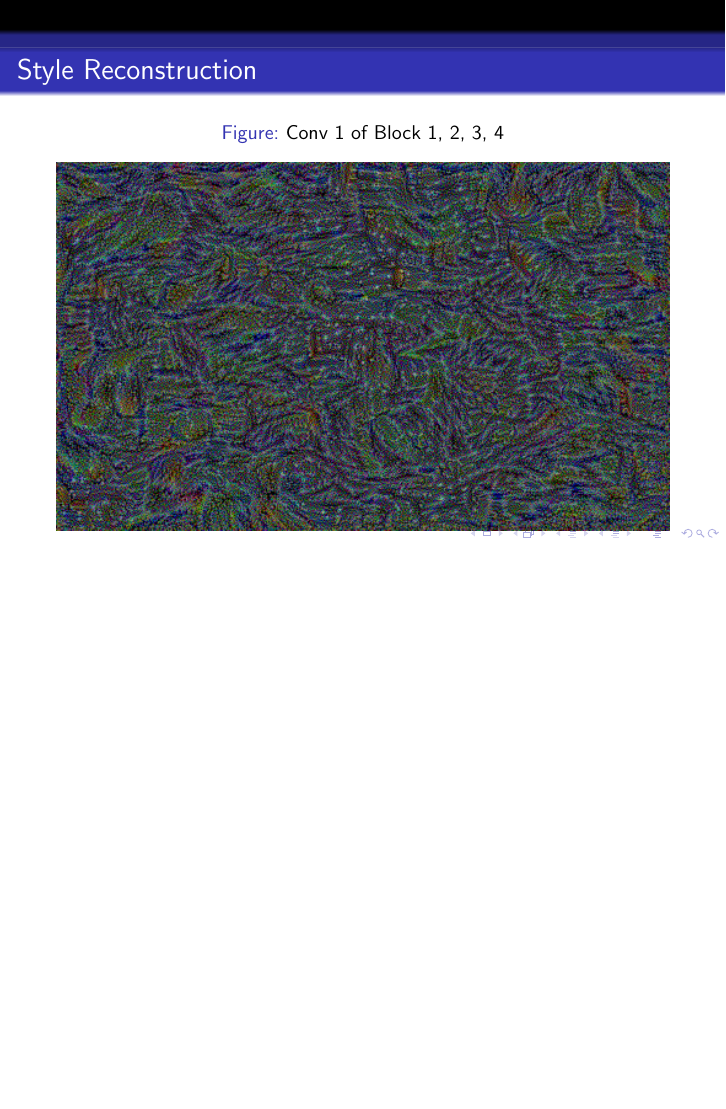
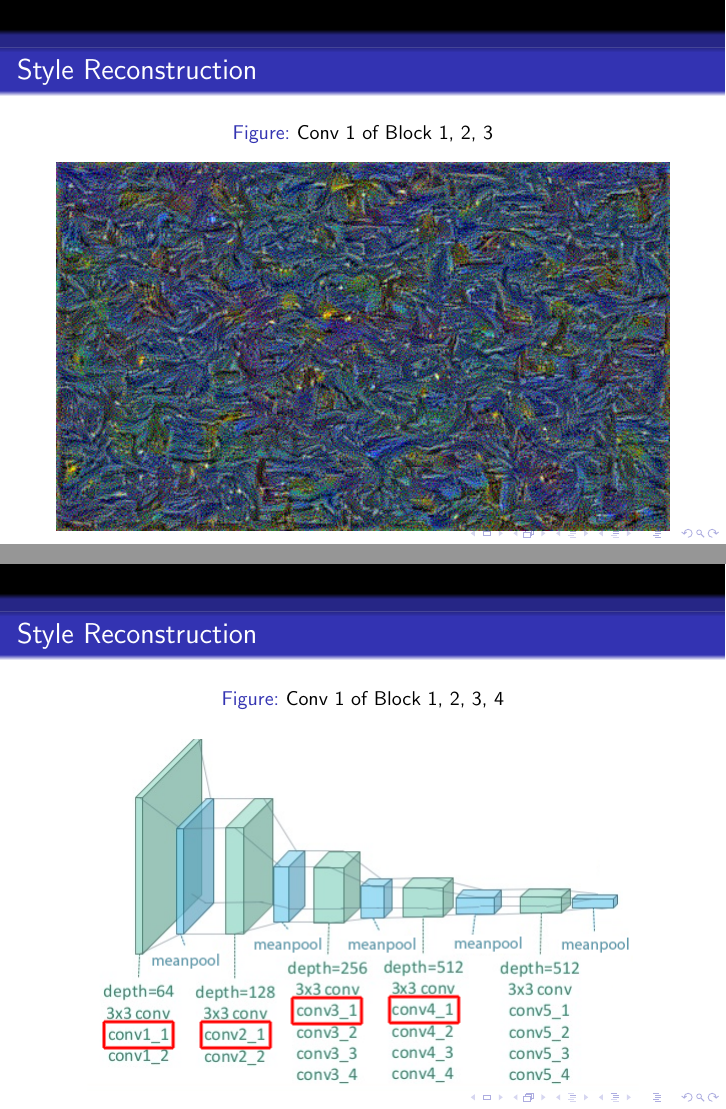
Before and after one commit to Kautenja/a-neural-algorithm-of-artistic-style, LaTeX slides (tex/presentation.tex): page 28 of 32 before the commit and pages 30 and 31 of 37 after it, the two joined at a grey line, the shorter picture padded with empty space. Compiled offline with pdfLaTeX.

Commit message:
VGG19 Style Representation Slides

```diff
--- a/tex/presentation.tex
+++ b/tex/presentation.tex
@@ -333,0 +340 @@ The total style loss is:
+\caption{Conv 1 of Block 1}
@@ -341,0 +356 @@ The total style loss is:
+\caption{Conv 1 of Block 1, 2}
@@ -349,0 +372 @@ The total style loss is:
+\caption{Conv 1 of Block 1, 2, 3}
@@ -355,6 +381,14 @@ The total style loss is:
 \end{figure}
 \end{frame}
 
+% [1,2,3,4]:1
+\begin{frame}{Style Reconstruction}
+\begin{figure}[ht]
+\centering
+\caption{Conv 1 of Block 1, 2, 3, 4}
+\includegraphics[width=0.9\textwidth]{img/vgg19/style/block4_conv1}
+\end{figure}
+\end{frame}
 \begin{frame}{Style Reconstruction}
 \begin{figure}[ht]
 \centering
@@ -363,6 +397,14 @@ The total style loss is:
 \end{figure}
 \end{frame}
 
+% [1,2,3,4,5]:1
+\begin{frame}{Style Reconstruction}
+\begin{figure}[ht]
+\centering
+\caption{Conv 1 of Block 1, 2, 3, 4, 5}
+\includegraphics[width=0.9\textwidth]{img/vgg19/style/block5_conv1}
+\end{figure}
+\end{frame}
 \begin{frame}{Style Reconstruction}
 \begin{figure}[ht]
 \centering
```
Also changed, not shown: tex/img/vgg19/style/block1_conv1.png (added), tex/img/vgg19/style/block2_conv1.png (added), tex/img/vgg19/style/block3_conv1.png (added), tex/img/vgg19/style/block4_conv1.png (added), tex/img/vgg19/style/block5_conv1.png (added), tex/img/vgg19/style/synthesis.png (deleted), tex/presentation.tex (33 more changed lines).
